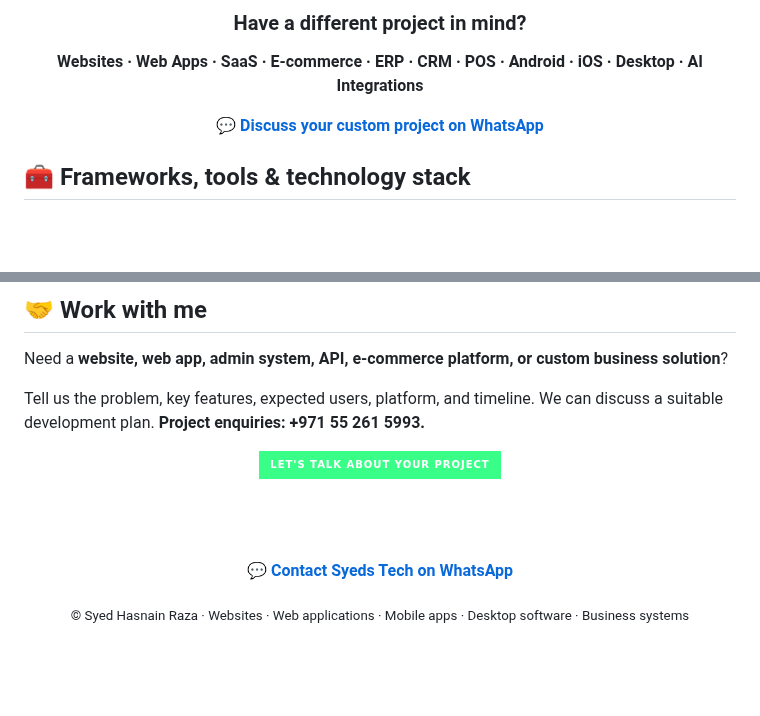
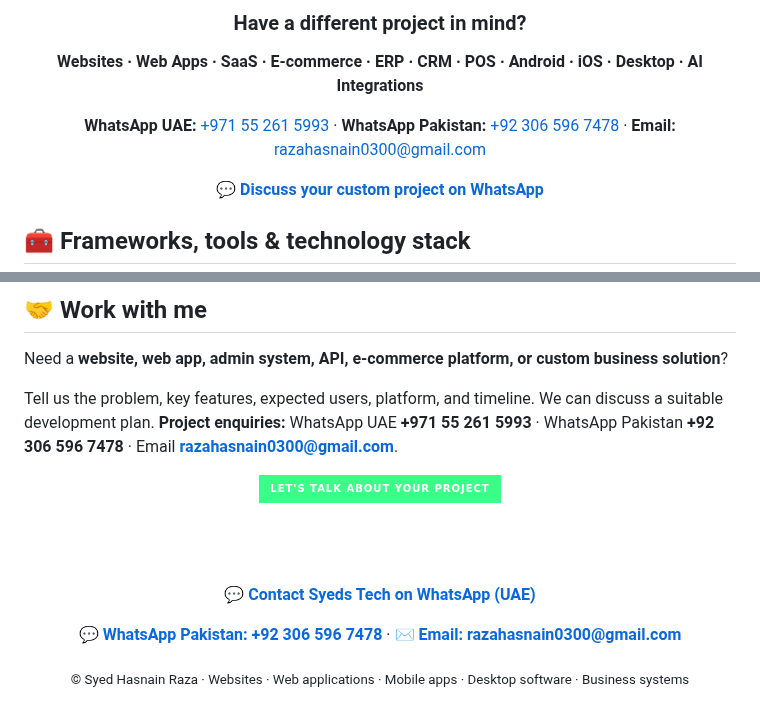
Before and after one commit to razahasnain0300-max/razahasnain0300-max, a Markdown page: README.md, 2 parts joined by grey strips. Rendered like a GitHub page; badges without logos; blank space fills up the shorter version.

Commit message:
Add Pakistan WhatsApp number and email to profile contact options

```diff
--- a/README.md
+++ b/README.md
@@ -205,6 +206,8 @@ Interested in a similar website, web app, Android/iOS app or custom software? Us
 
 **Websites · Web Apps · SaaS · E-commerce · ERP · CRM · POS · Android · iOS · Desktop · AI Integrations**
 
+**WhatsApp UAE:** [+971 55 261 5993](https://wa.me/971552615993) · **WhatsApp Pakistan:** [+92 306 596 7478](https://wa.me/923065967478) · **Email:** [razahasnain0300@gmail.com](mailto:razahasnain0300@gmail.com)
+
 [**💬 Discuss your custom project on WhatsApp**](https://wa.me/971552615993?text=Hello%20Syeds%20Tech%2C%20I%20would%20like%20to%20discuss%20a%20custom%20software%20development%20project.%20Please%20contact%20me.)
 
 </div>
@@ -279,7 +282,7 @@ I favor usable interfaces, secure data handling, clear validation, role-based ac
 
 Need a **website, web app, admin system, API, e-commerce platform, or custom business solution**?
 
-Tell us the problem, key features, expected users, platform, and timeline. We can discuss a suitable development plan. **Project enquiries: +971 55 261 5993.**
+Tell us the problem, key features, expected users, platform, and timeline. We can discuss a suitable development plan. **Project enquiries:** WhatsApp UAE **+971 55 261 5993** · WhatsApp Pakistan **+92 306 596 7478** · Email **razahasnain0300@gmail.com**.
 
 <div align="center">
 
@@ -287,7 +290,9 @@ Tell us the problem, key features, expected users, platform, and timeline. We ca
 
 <br /><br />
 
-[**💬 Contact Syeds Tech on WhatsApp**](https://wa.me/971552615993?text=Hello%20Syeds%20Tech%2C%20I%20would%20like%20to%20discuss%20a%20project.)
+[**💬 Contact Syeds Tech on WhatsApp (UAE)**](https://wa.me/971552615993?text=Hello%20Syeds%20Tech%2C%20I%20would%20like%20to%20discuss%20a%20project.)
+
+[**💬 WhatsApp Pakistan: +92 306 596 7478**](https://wa.me/923065967478?text=Hello%20Syeds%20Tech%2C%20I%20would%20like%20to%20discuss%20a%20software%20development%20project.) · [**✉ Email: razahasnain0300@gmail.com**](mailto:razahasnain0300@gmail.com)
 
 <sub>© Syed Hasnain Raza · Websites · Web applications · Mobile apps · Desktop software · Business systems</sub>
 
```
Also changed, not shown: other parts of README.md (+1 -0 lines).
